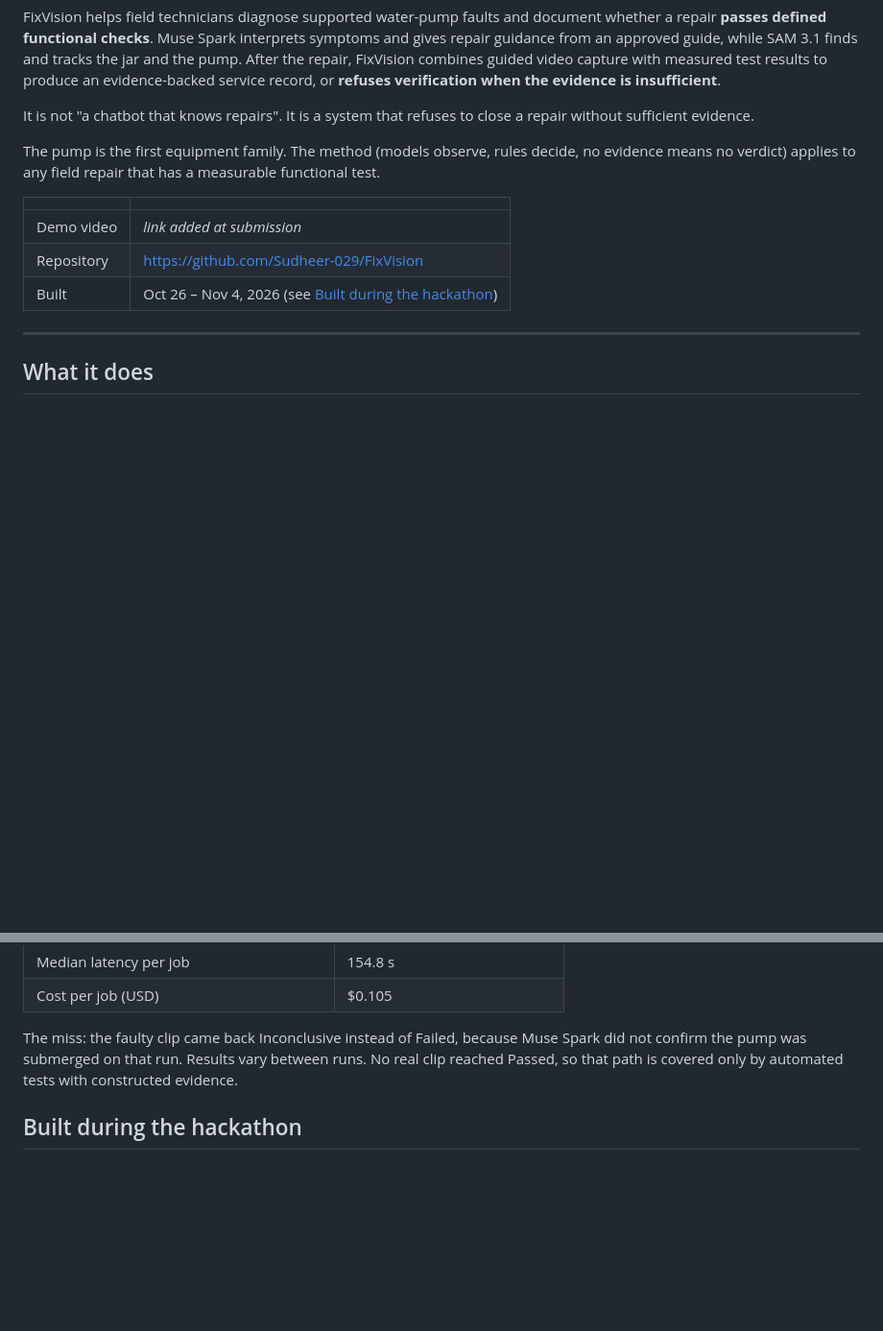
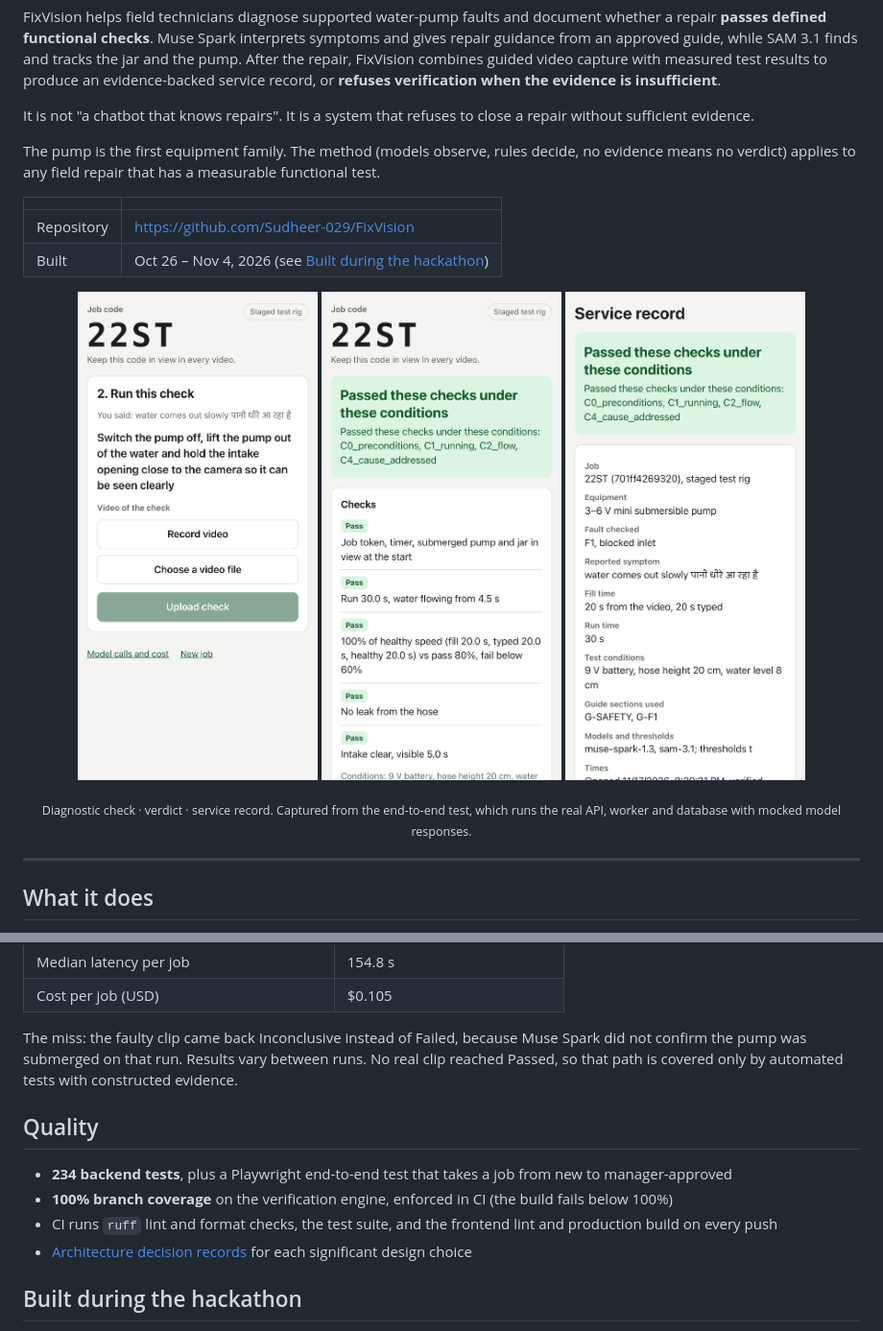
Before and after one commit to Sudheer-029/FixVision, a Markdown page: README.md, 2 parts joined by grey strips. Shown at 96% size. Rendered like a GitHub page; pictures changed too: docs/img/record.png (added), docs/img/triage.png (added), docs/img/verdict.png (added); blank space fills up the shorter version.

Commit message:
Add README badges, app screenshots and quality section

```diff
--- a/README.md
+++ b/README.md
@@ -13,9 +19,15 @@ The pump is the first equipment family. The method (models observe, rules decide
 
 | | |
 |---|---|
-| Demo video | _link added at submission_ |
 | Repository | https://github.com/Sudheer-029/FixVision |
 | Built | Oct 26 – Nov 4, 2026 (see [Built during the hackathon](#built-during-the-hackathon)) |
+
+<p align="center">
+  <img src="docs/img/triage.png" width="250" alt="Diagnostic check requested from a Hindi and English symptom description">
+  <img src="docs/img/verdict.png" width="250" alt="Verdict with each functional check and its measurement">
+  <img src="docs/img/record.png" width="250" alt="Service record with test conditions and uncertainty">
+</p>
+<p align="center"><sub>Diagnostic check · verdict · service record. Captured from the end-to-end test, which runs the real API, worker and database with mocked model responses.</sub></p>
 
 ---
 
@@ -106,6 +118,13 @@ Five staged trials with fresh model calls, on clips also used during development
 
 The miss: the faulty clip came back Inconclusive instead of Failed, because Muse Spark did not confirm the pump was submerged on that run. Results vary between runs. No real clip reached Passed, so that path is covered only by automated tests with constructed evidence.
 
+## Quality
+
+- **234 backend tests**, plus a Playwright end-to-end test that takes a job from new to manager-approved
+- **100% branch coverage** on the verification engine, enforced in CI (the build fails below 100%)
+- CI runs `ruff` lint and format checks, the test suite, and the frontend lint and production build on every push
+- [Architecture decision records](docs/architecture/adr/) for each significant design choice
+
 ## Built during the hackathon
 
 Everything in this repository was created between Oct 26 and Nov 4, 2026, except the third-party tools listed in [THIRD_PARTY.md](THIRD_PARTY.md).
```
Also changed, not shown: other parts of README.md (+6 -0 lines), CHANGELOG.md (+1 -0 lines).
